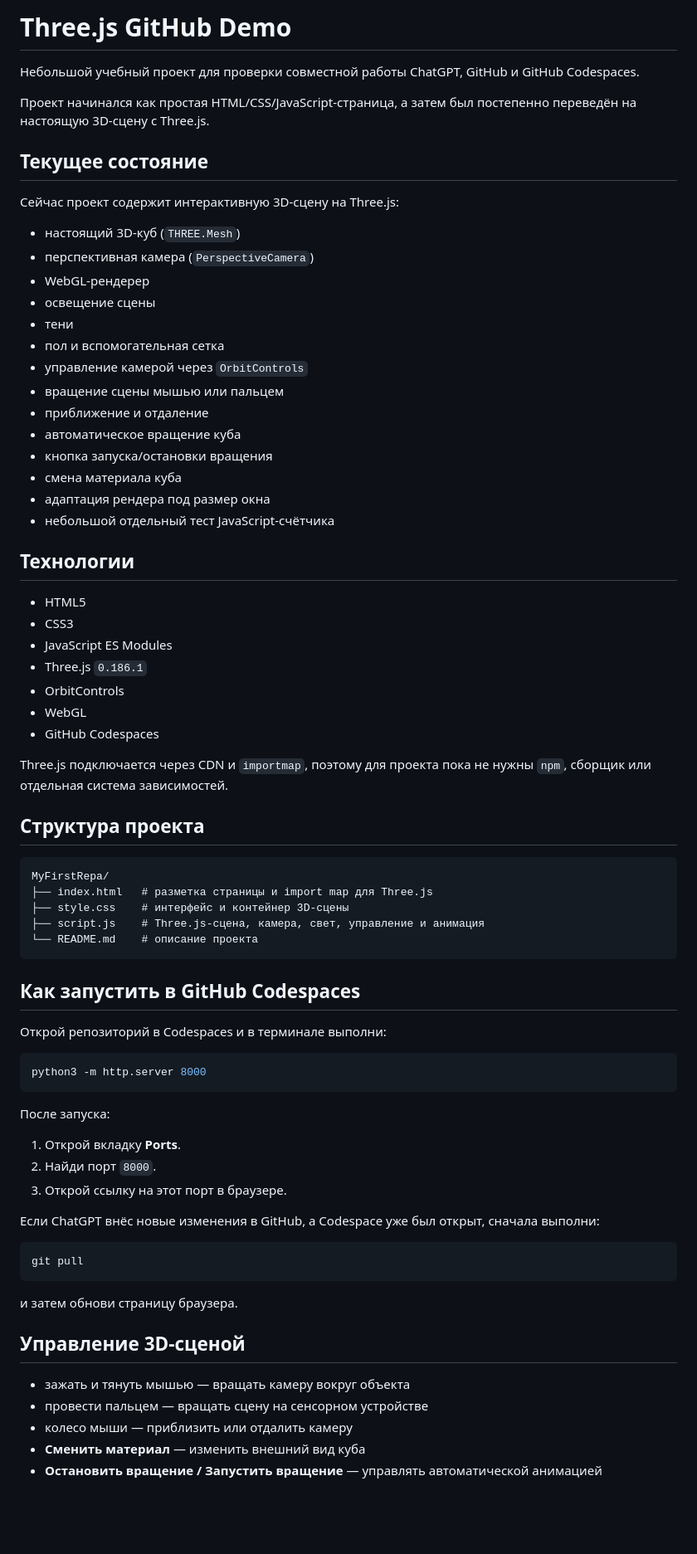
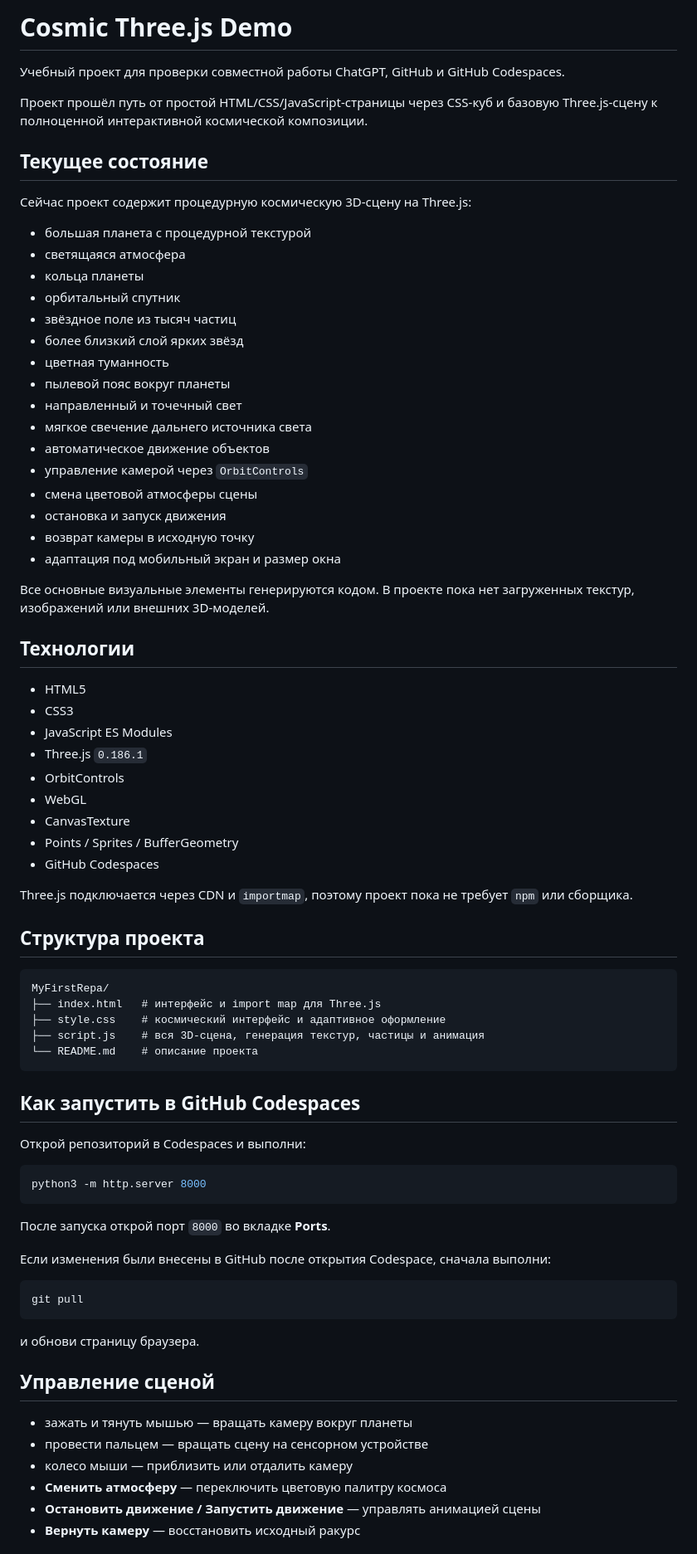
Before and after one commit to mamacita8689-hue/MyFirstRepa, a Markdown page: README.md, the part around one of its changes. Shown at 83% size. Drawn GitHub-style; blank space fills up the shorter version.

Commit message:
Update README for procedural cosmic scene

````diff
--- a/README.md
+++ b/README.md
@@ -1,27 +1,31 @@
-# Three.js GitHub Demo
+# Cosmic Three.js Demo
 
-Небольшой учебный проект для проверки совместной работы ChatGPT, GitHub и GitHub Codespaces.
+Учебный проект для проверки совместной работы ChatGPT, GitHub и GitHub Codespaces.
 
-Проект начинался как простая HTML/CSS/JavaScript-страница, а затем был постепенно переведён на настоящую 3D-сцену с Three.js.
+Проект прошёл путь от простой HTML/CSS/JavaScript-страницы через CSS-куб и базовую Three.js-сцену к полноценной интерактивной космической композиции.
 
 ## Текущее состояние
 
-Сейчас проект содержит интерактивную 3D-сцену на Three.js:
+Сейчас проект содержит процедурную космическую 3D-сцену на Three.js:
 
-- настоящий 3D-куб (`THREE.Mesh`)
-- перспективная камера (`PerspectiveCamera`)
-- WebGL-рендерер
-- освещение сцены
-- тени
-- пол и вспомогательная сетка
+- большая планета с процедурной текстурой
+- светящаяся атмосфера
+- кольца планеты
+- орбитальный спутник
+- звёздное поле из тысяч частиц
+- более близкий слой ярких звёзд
+- цветная туманность
+- пылевой пояс вокруг планеты
+- направленный и точечный свет
+- мягкое свечение дальнего источника света
+- автоматическое движение объектов
 - управление камерой через `OrbitControls`
-- вращение сцены мышью или пальцем
-- приближение и отдаление
-- автоматическое вращение куба
-- кнопка запуска/остановки вращения
-- смена материала куба
-- адаптация рендера под размер окна
-- небольшой отдельный тест JavaScript-счётчика
+- смена цветовой атмосферы сцены
+- остановка и запуск движения
+- возврат камеры в исходную точку
+- адаптация под мобильный экран и размер окна
+
+Все основные визуальные элементы генерируются кодом. В проекте пока нет загруженных текстур, изображений или внешних 3D-моделей.
 
 ## Технологии
 
@@ -31,47 +35,46 @@
 - Three.js `0.186.1`
 - OrbitControls
 - WebGL
+- CanvasTexture
+- Points / Sprites / BufferGeometry
 - GitHub Codespaces
 
-Three.js подключается через CDN и `importmap`, поэтому для проекта пока не нужны `npm`, сборщик или отдельная система зависимостей.
+Three.js подключается через CDN и `importmap`, поэтому проект пока не требует `npm` или сборщика.
 
 ## Структура проекта
 
 ```text
 MyFirstRepa/
-├── index.html   # разметка страницы и import map для Three.js
-├── style.css    # интерфейс и контейнер 3D-сцены
-├── script.js    # Three.js-сцена, камера, свет, управление и анимация
+├── index.html   # интерфейс и import map для Three.js
+├── style.css    # космический интерфейс и адаптивное оформление
+├── script.js    # вся 3D-сцена, генерация текстур, частицы и анимация
 └── README.md    # описание проекта
 ```
 
 ## Как запустить в GitHub Codespaces
 
-Открой репозиторий в Codespaces и в терминале выполни:
+Открой репозиторий в Codespaces и выполни:
 
 ```bash
 python3 -m http.server 8000
 ```
 
-После запуска:
+После запуска открой порт `8000` во вкладке **Ports**.
 
-1. Открой вкладку **Ports**.
-2. Найди порт `8000`.
-3. Открой ссылку на этот порт в браузере.
-
-Если ChatGPT внёс новые изменения в GitHub, а Codespace уже был открыт, сначала выполни:
+Если изменения были внесены в GitHub после открытия Codespace, сначала выполни:
 
 ```bash
 git pull
 ```
 
-и затем обнови страницу браузера.
+и обнови страницу браузера.
 
-## Управление 3D-сценой
+## Управление сценой
 
-- зажать и тянуть мышью — вращать камеру вокруг объекта
+- зажать и тянуть мышью — вращать камеру вокруг планеты
 - провести пальцем — вращать сцену на сенсорном устройстве
 - колесо мыши — приблизить или отдалить камеру
-- **Сменить материал** — изменить внешний вид куба
-- **Остановить вращение / Запустить вращение** — управлять автоматической анимацией
+- **Сменить атмосферу** — переключить цветовую палитру космоса
+- **Остановить движение / Запустить движение** — управлять анимацией сцены
+- **Вернуть камеру** — восстановить исходный ракурс
 
````
Also changed, not shown: other parts of README.md (+6 -8 lines).
